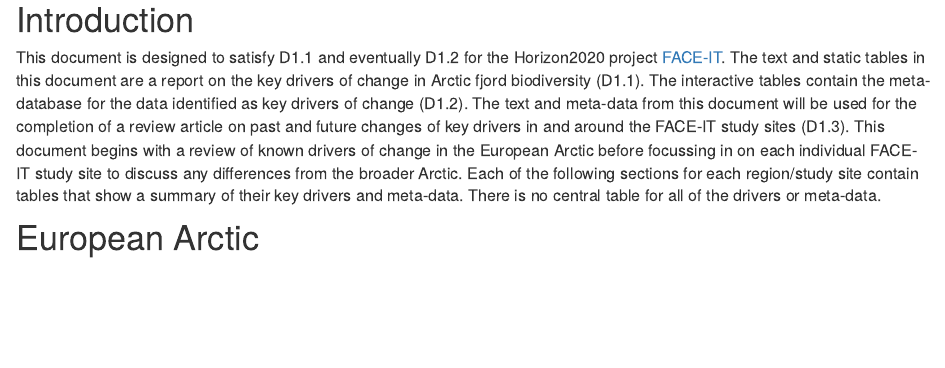
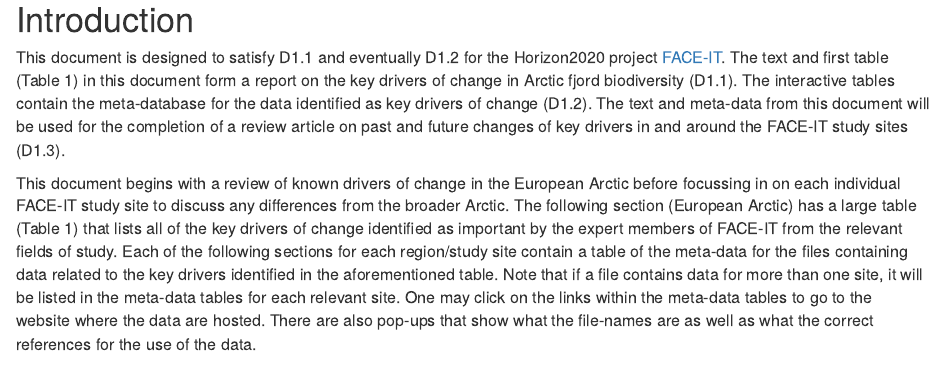
Before and after one commit to FACE-IT-project/WP1, an R Markdown document (analysis/metadatabase.Rmd): the page in a window 1100 px wide, from 260 px down. Rendered offline with R 4.5, knitr and Pandoc, with nearby package versions; drawn as R Markdown's standard HTML page in place of the format the file asks for; some code elsewhere in the file could not run offline.

Commit message:
Added caption for Table 1

````diff
--- a/analysis/metadatabase.Rmd
+++ b/analysis/metadatabase.Rmd
@@ -152,7 +152,9 @@ make_meta_data <- function(dat, data_name, file_name, URL, reference, note = NA)
 }
 ```
 
-This document is designed to satisfy D1.1 and eventually D1.2 for the Horizon2020 project [FACE-IT](https://www.face-it-project.eu/). The text and static tables in this document are a report on the key drivers of change in Arctic fjord biodiversity (D1.1). The interactive tables contain the meta-database for the data identified as key drivers of change (D1.2). The text and meta-data from this document will be used for the completion of a review article on past and future changes of key drivers in and around the FACE-IT study sites (D1.3). This document begins with a review of known drivers of change in the European Arctic before focussing in on each individual FACE-IT study site to discuss any differences from the broader Arctic. Each of the following sections for each region/study site contain tables that show a summary of their key drivers and meta-data. There is no central table for all of the drivers or meta-data.
+This document is designed to satisfy D1.1 and eventually D1.2 for the Horizon2020 project [FACE-IT](https://www.face-it-project.eu/). The text and first table (Table 1) in this document form a report on the key drivers of change in Arctic fjord biodiversity (D1.1). The interactive tables contain the meta-database for the data identified as key drivers of change (D1.2). The text and meta-data from this document will be used for the completion of a review article on past and future changes of key drivers in and around the FACE-IT study sites (D1.3).
+
+This document begins with a review of known drivers of change in the European Arctic before focussing in on each individual FACE-IT study site to discuss any differences from the broader Arctic. The following section (European Arctic) has a large table (Table 1) that lists all of the key drivers of change identified as important by the expert members of FACE-IT from the relevant fields of study. Each of the following sections for each region/study site contain a table  of the meta-data for the files containing data related to the key drivers identified in the aforementioned table. Note that if a file contains data for more than one site, it will be listed in the meta-data tables for each relevant site. One may click on the links within the meta-data tables to go to the website where the data are hosted. There are also pop-ups that show what the file-names are as well as what the correct references for the use of the data.
 
 # European Arctic
 
````
Also changed, not shown: analysis/metadatabase.Rmd (3 more changed lines), 1 other file.
